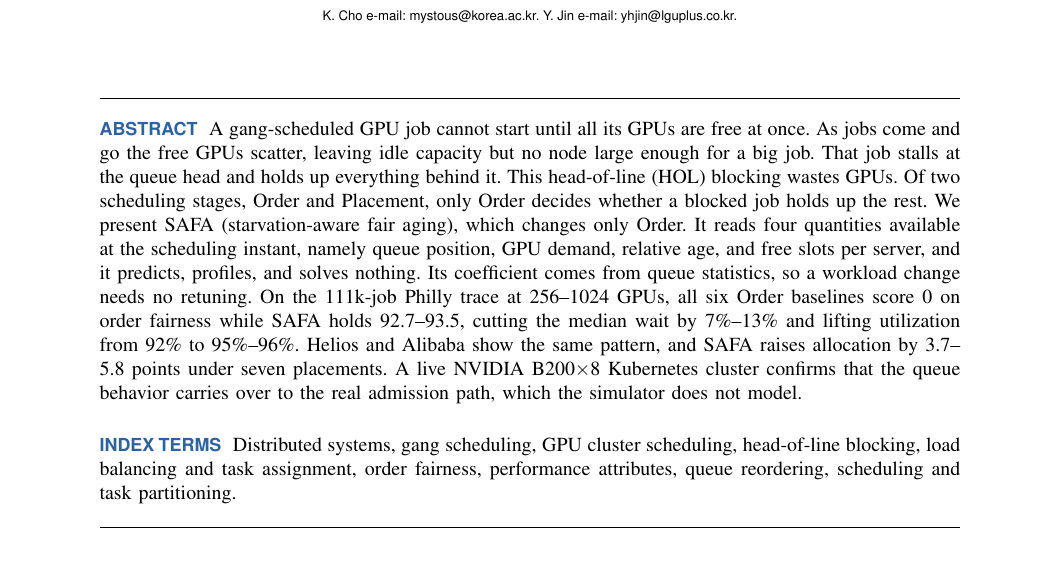
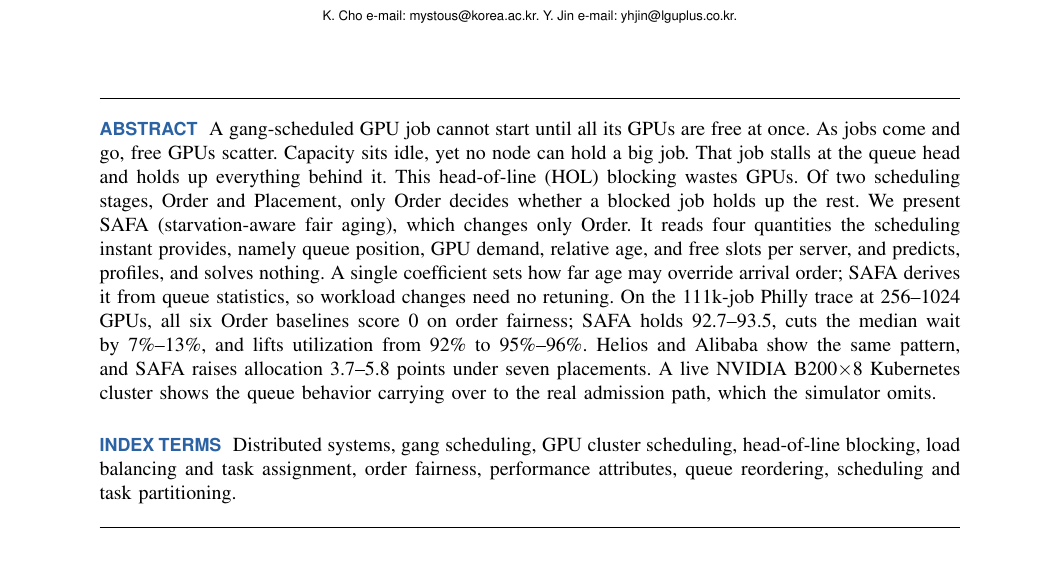
Before and after one commit to mystous/gpu_scheduler, a LaTeX paper (final_modify.tex): part of page 1 of 12, cut so that both start at the same text. Compiled offline with pdfLaTeX.

Commit message:
초록을 저자 수정본으로 교체, 콜론 제거
저자가 다시 쓴 초록을 반영했다. LaTeX 이스케이프만 처리했고 렌더 결과는 원문과 같다.

저자 수정본이 고친 것: 빠져 있던 계수의 역할을 밝히고(A single coefficient sets how far
age may override arrival order), 결과 문장의 분사구문을 등위 동사로 바꿔 주어를 SAFA 로
고정했으며, B200 서술을 'shows the queue behavior carrying over' 로 줄였다.

콜론 제거: 'free GPUs scatter: capacity sits idle, yet no node can hold a big job' 을
두 문장으로 나눴다. so/leaving 으로 묶으면 '용량은 남는데 쓸 노드가 없다'는 대비가
종속절로 내려가 약해지므로 짧은 두 절의 병치를 유지했다.

초록 199단어, 콜론 0개. OJ-CS 제한 100~200 안이다.

3-pass 빌드: 치명 오류 0, 미정의 참조 0, Overfull hbox 0, BibTeX 경고 0.

```diff
--- a/final_modify.tex
+++ b/final_modify.tex
@@ -68,7 +68,7 @@
 \authornote{K. Cho e-mail: mystous@korea.ac.kr. Y. Jin e-mail: yhjin@lguplus.co.kr.}
 
 \begin{abstract}
-A gang-scheduled GPU job cannot start until all its GPUs are free at once. As jobs come and go the free GPUs scatter, leaving idle capacity but no node large enough for a big job. That job stalls at the queue head and holds up everything behind it. This head-of-line (HOL) blocking wastes GPUs. Of two scheduling stages, Order and Placement, only Order decides whether a blocked job holds up the rest. We present SAFA (starvation-aware fair aging), which changes only Order. It reads four quantities available at the scheduling instant, namely queue position, GPU demand, relative age, and free slots per server, and it predicts, profiles, and solves nothing. Its coefficient comes from queue statistics, so a workload change needs no retuning. On the 111k-job Philly trace at 256--1024 GPUs, all six Order baselines score 0 on order fairness while SAFA holds 92.7--93.5, cutting the median wait by 7\%--13\% and lifting utilization from 92\% to 95\%--96\%. Helios and Alibaba show the same pattern, and SAFA raises allocation by 3.7--5.8 points under seven placements. A live NVIDIA B200$\times$8 Kubernetes cluster confirms that the queue behavior carries over to the real admission path, which the simulator does not model.
+A gang-scheduled GPU job cannot start until all its GPUs are free at once. As jobs come and go, free GPUs scatter. Capacity sits idle, yet no node can hold a big job. That job stalls at the queue head and holds up everything behind it. This head-of-line (HOL) blocking wastes GPUs. Of two scheduling stages, Order and Placement, only Order decides whether a blocked job holds up the rest. We present SAFA (starvation-aware fair aging), which changes only Order. It reads four quantities the scheduling instant provides, namely queue position, GPU demand, relative age, and free slots per server, and predicts, profiles, and solves nothing. A single coefficient sets how far age may override arrival order; SAFA derives it from queue statistics, so workload changes need no retuning. On the 111k-job Philly trace at 256--1024 GPUs, all six Order baselines score 0 on order fairness; SAFA holds 92.7--93.5, cuts the median wait by 7\%--13\%, and lifts utilization from 92\% to 95\%--96\%. Helios and Alibaba show the same pattern, and SAFA raises allocation 3.7--5.8 points under seven placements. A live NVIDIA B200$\times$8 Kubernetes cluster shows the queue behavior carrying over to the real admission path, which the simulator omits.
 \end{abstract}
 
 \begin{IEEEkeywords}
```
